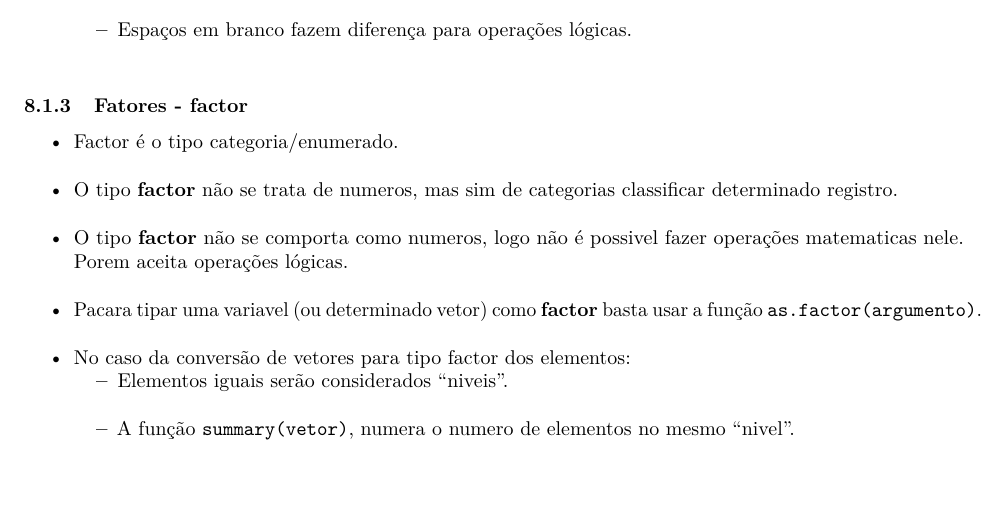
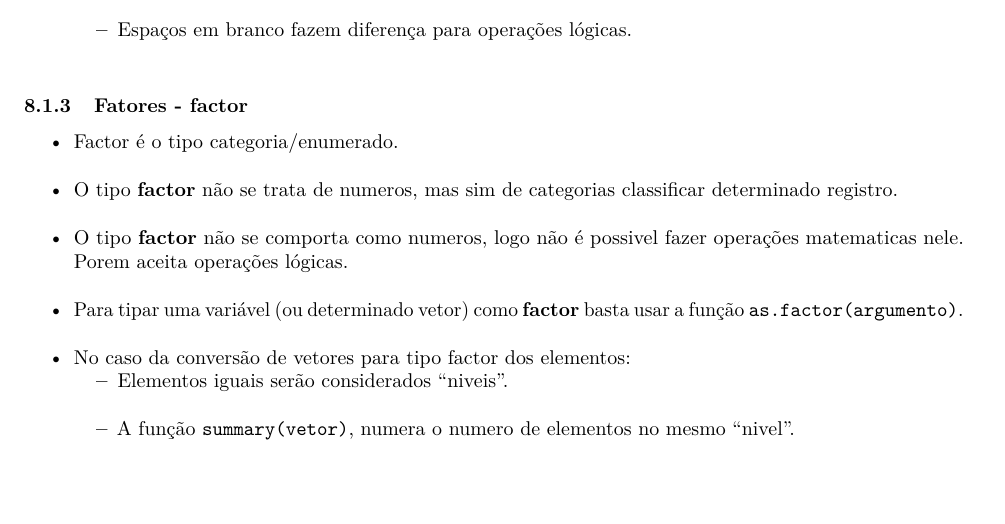
Before and after one commit to seperool/basic_study_of_R, an R Markdown document (Readme.rmd): part of page 15 of 26, cut so that both start at the same text. The pictures show the output file Readme.pdf that the author committed with the source.

Commit message:
Revisão texto

```diff
--- a/Readme.rmd
+++ b/Readme.rmd
@@ -6,18 +6,18 @@ output:
   md_document:
     number_sections: true
     variant: markdown_github
-  odt_document:
-    number_sections: true
   pdf_document:
     number_sections: true
     toc: false
+  odt_document:
+    number_sections: true
   github_document: default
+  html_document:
+    number_sections: true
+    df_print: paged
   word_document:
     toc: false
     number_sections: true
-  html_document:
-    number_sections: true
-    df_print: paged
 ---
 \thispagestyle{empty}
 
@@ -239,7 +239,7 @@ kable(tabela2, col.names = c("Operador Lógico", "Símbolo"), align = "cc",capti
 - Factor é o tipo categoria/enumerado.\
 - O tipo **factor** não se trata de numeros, mas sim de categorias classificar determinado registro.\
 - O tipo **factor** não se comporta como numeros, logo não é possivel fazer operações matematicas nele. Porem aceita operações lógicas.\
-- Pacara tipar uma variavel (ou determinado vetor) como **factor** basta usar a função `as.factor(argumento)`.\
+- Para tipar uma variável (ou determinado vetor) como **factor** basta usar a função `as.factor(argumento)`.\
 - No caso da conversão de vetores para tipo factor dos elementos:
   - Elementos iguais serão considerados "niveis".\
   - A função `summary(vetor)`, numera o numero de elementos no mesmo "nivel".\
```
Also changed, not shown: Readme.md, Readme.pdf, 2 other files.
